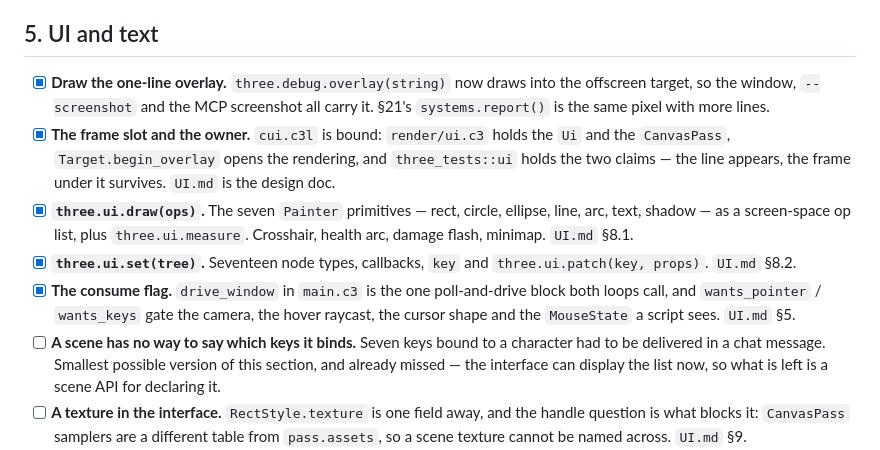
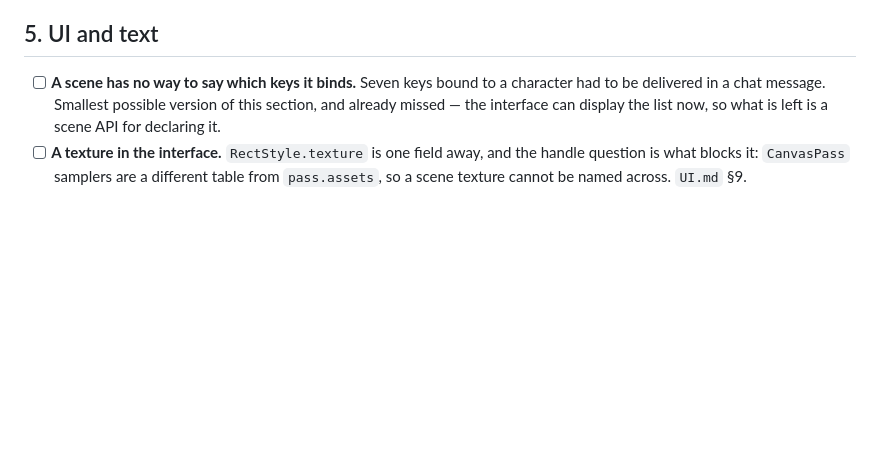
Before and after one commit to tonis2/three.c3, a Markdown page: plan.md, the part around the change. Rendered like a GitHub page; blank space fills up the shorter version.

```diff
--- a/plan.md
+++ b/plan.md
@@ -59,23 +59,6 @@ Crossfading, morph targets and sockets are built. What they left open:
 
 ## 5. UI and text
 
-- [x] **Draw the one-line overlay.** `three.debug.overlay(string)` now draws into
-      the offscreen target, so the window, `--screenshot` and the MCP screenshot
-      all carry it. §21's `systems.report()` is the same pixel with more lines.
-- [x] **The frame slot and the owner.** `cui.c3l` is bound: `render/ui.c3` holds
-      the `Ui` and the `CanvasPass`, `Target.begin_overlay` opens the rendering,
-      and `three_tests::ui` holds the two claims — the line appears, the frame
-      under it survives. `UI.md` is the design doc.
-- [x] **`three.ui.draw(ops)`.** The seven `Painter` primitives — rect, circle,
-      ellipse, line, arc, text, shadow — as a screen-space op list, plus
-      `three.ui.measure`. Crosshair, health arc, damage flash, minimap. `UI.md`
-      §8.1.
-- [x] **`three.ui.set(tree)`.** Seventeen node types, callbacks, `key` and
-      `three.ui.patch(key, props)`. `UI.md` §8.2.
-- [x] **The consume flag.** `drive_window` in `main.c3` is the one poll-and-drive
-      block both loops call, and `wants_pointer` / `wants_keys` gate the camera,
-      the hover raycast, the cursor shape and the `MouseState` a script sees.
-      `UI.md` §5.
 - [ ] **A scene has no way to say which keys it binds.** Seven keys bound to a
       character had to be delivered in a chat message. Smallest possible version
       of this section, and already missed — the interface can display the list
```
